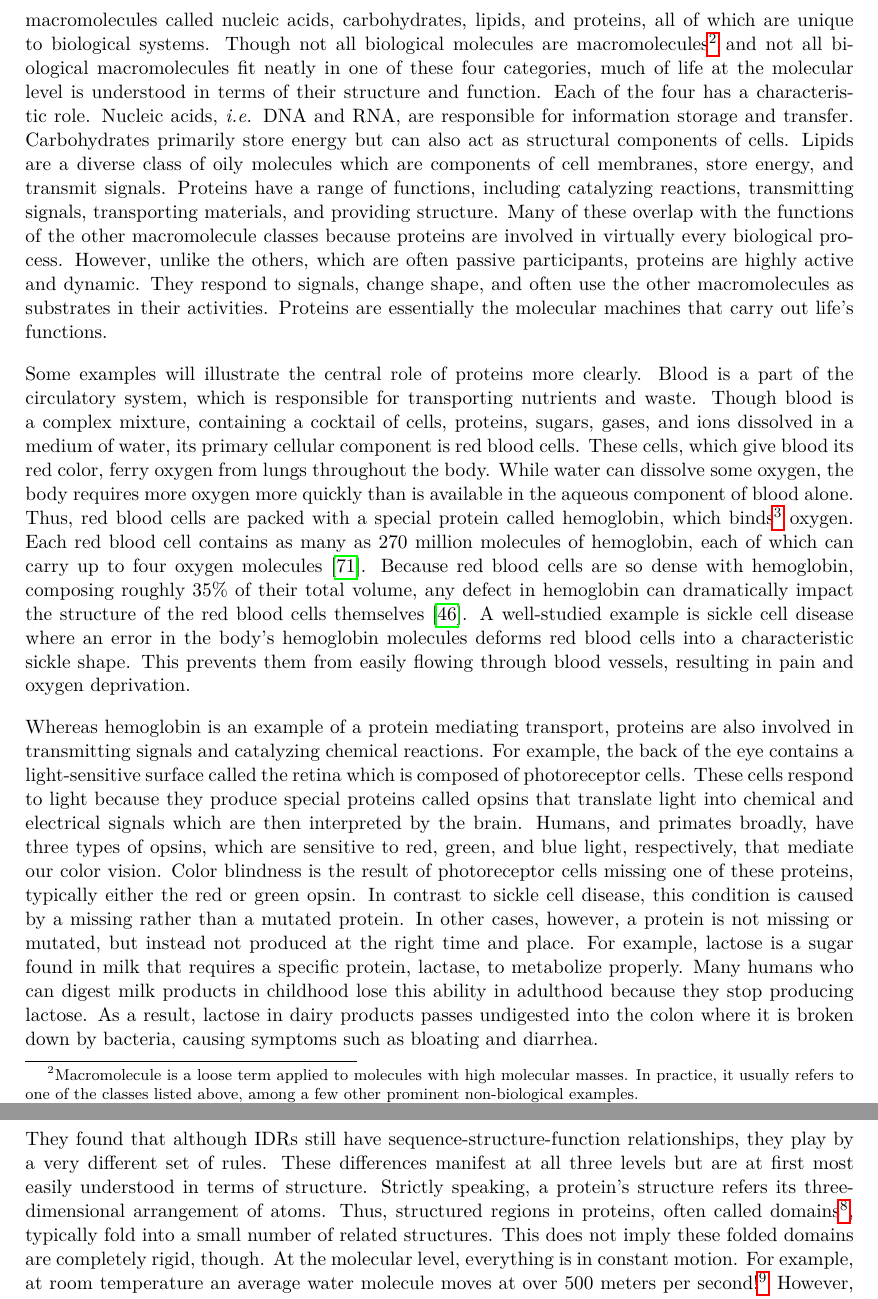
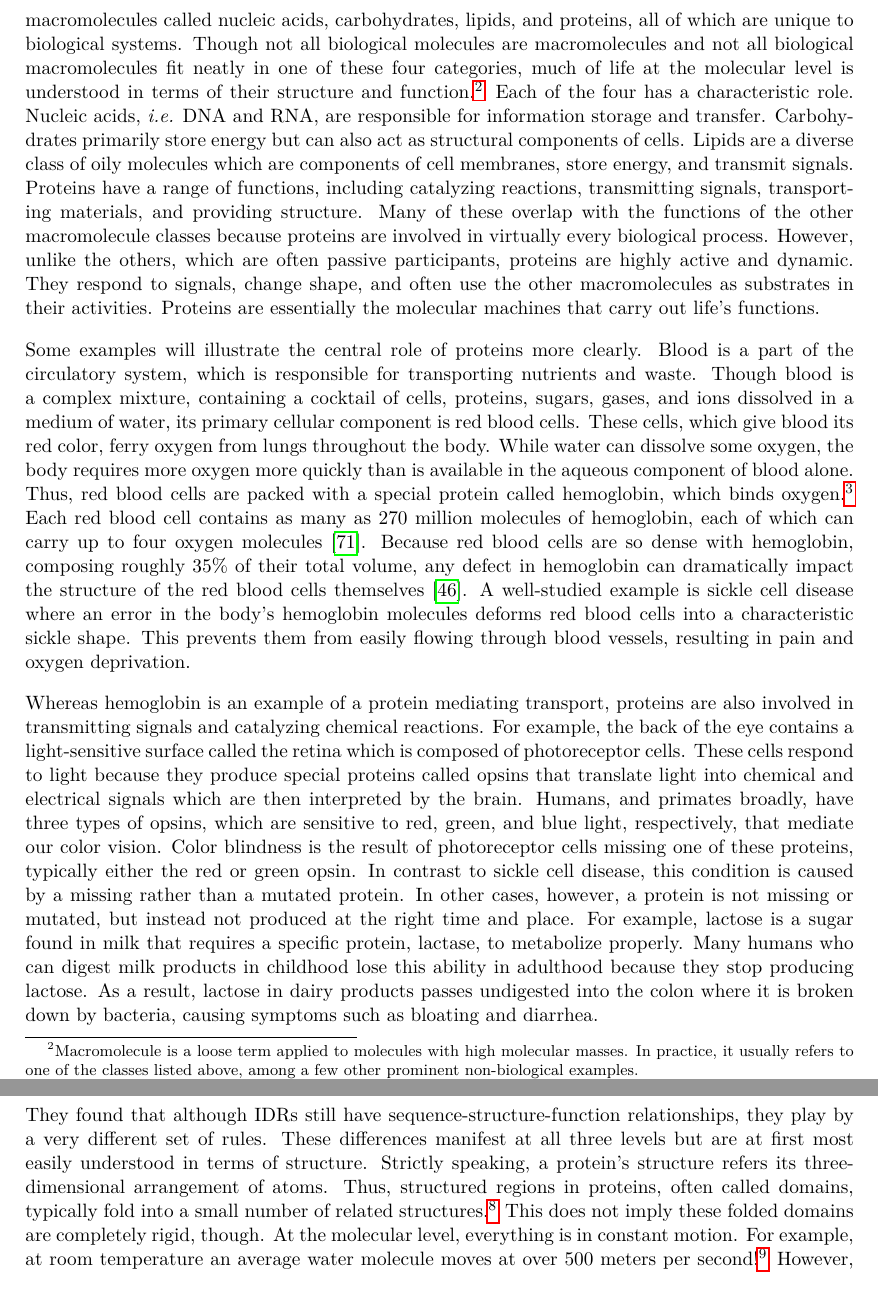
Before and after one commit to marcsingleton/orthology_inference2023_manuscript, a LaTeX thesis (main.tex, which reads chapter0/chapter0.tex): two parts of pages 8 and 11 of 107, joined at a grey line, cut so that both start at the same text. Compiled offline with pdfLaTeX.

Commit message:
Moved footnotes to end of clauses or sentences

```diff
--- a/chapter0/chapter0.tex
+++ b/chapter0/chapter0.tex
@@ -4,9 +4,9 @@ Living systems are governed by the interactions between large collections of ato
 \end{abstract}
 
 \section{Background}
-Life is a physical phenomenon. Despite the complexity of living things, their processes are governed by the same physical laws that describe the planets' motion around the sun and the propagation of electromagnetic waves through space. However, many systems are too complex to describe with physical models and equations, so scientists simplify them into levels of abstraction that are more useful.\footnote{This is the origin of the observation that biology is applied chemistry and chemistry is applied physics.} For example, Punnett squares facilitate the prediction of genotypes and phenotypes by distilling the complexities and nuances of diverse reproductive systems into a set of simple rules. However, since life spans a scale from single cells to entire ecosystems, biology likely employs more layers of abstraction than any other scientific discipline. One of the most powerful and widely used frameworks within the life sciences is biochemistry, which characterizes biological processes in terms of their component molecules and chemical reactions. A specific focus is four classes of macromolecules called nucleic acids, carbohydrates, lipids, and proteins, all of which are unique to biological systems. Though not all biological molecules are macromolecules\footnote{Macromolecule is a loose term applied to molecules with high molecular masses. In practice, it usually refers to one of the classes listed above, among a few other prominent non-biological examples.} and not all biological macromolecules fit neatly in one of these four categories, much of life at the molecular level is understood in terms of their structure and function. Each of the four has a characteristic role. Nucleic acids, \textit{i.e.} DNA and RNA, are responsible for information storage and transfer. Carbohydrates primarily store energy but can also act as structural components of cells. Lipids are a diverse class of oily molecules which are components of cell membranes, store energy, and transmit signals. Proteins have a range of functions, including catalyzing reactions, transmitting signals, transporting materials, and providing structure. Many of these overlap with the functions of the other macromolecule classes because proteins are involved in virtually every biological process. However, unlike the others, which are often passive participants, proteins are highly active and dynamic. They respond to signals, change shape, and often use the other macromolecules as substrates in their activities. Proteins are essentially the molecular machines that carry out life's functions.
+Life is a physical phenomenon. Despite the complexity of living things, their processes are governed by the same physical laws that describe the planets' motion around the sun and the propagation of electromagnetic waves through space. However, many systems are too complex to describe with physical models and equations, so scientists simplify them into levels of abstraction that are more useful.\footnote{This is the origin of the observation that biology is applied chemistry and chemistry is applied physics.} For example, Punnett squares facilitate the prediction of genotypes and phenotypes by distilling the complexities and nuances of diverse reproductive systems into a set of simple rules. However, since life spans a scale from single cells to entire ecosystems, biology likely employs more layers of abstraction than any other scientific discipline. One of the most powerful and widely used frameworks within the life sciences is biochemistry, which characterizes biological processes in terms of their component molecules and chemical reactions. A specific focus is four classes of macromolecules called nucleic acids, carbohydrates, lipids, and proteins, all of which are unique to biological systems. Though not all biological molecules are macromolecules and not all biological macromolecules fit neatly in one of these four categories, much of life at the molecular level is understood in terms of their structure and function.\footnote{Macromolecule is a loose term applied to molecules with high molecular masses. In practice, it usually refers to one of the classes listed above, among a few other prominent non-biological examples.} Each of the four has a characteristic role. Nucleic acids, \textit{i.e.} DNA and RNA, are responsible for information storage and transfer. Carbohydrates primarily store energy but can also act as structural components of cells. Lipids are a diverse class of oily molecules which are components of cell membranes, store energy, and transmit signals. Proteins have a range of functions, including catalyzing reactions, transmitting signals, transporting materials, and providing structure. Many of these overlap with the functions of the other macromolecule classes because proteins are involved in virtually every biological process. However, unlike the others, which are often passive participants, proteins are highly active and dynamic. They respond to signals, change shape, and often use the other macromolecules as substrates in their activities. Proteins are essentially the molecular machines that carry out life's functions.
 
-Some examples will illustrate the central role of proteins more clearly. Blood is a part of the circulatory system, which is responsible for transporting nutrients and waste. Though blood is a complex mixture, containing a cocktail of cells, proteins, sugars, gases, and ions dissolved in a medium of water, its primary cellular component is red blood cells. These cells, which give blood its red color, ferry oxygen from lungs throughout the body. While water can dissolve some oxygen, the body requires more oxygen more quickly than is available in the aqueous component of blood alone. Thus, red blood cells are packed with a special protein called hemoglobin, which binds\footnote{In biology, binding is a slippery word whose exact meaning can varying greatly depending on the context. However, it generally means that a molecule physically interacts with another molecular for an extended period.} oxygen. Each red blood cell contains as many as 270 million molecules of hemoglobin, each of which can carry up to four oxygen molecules~\cite{Pierig2008}. Because red blood cells are so dense with hemoglobin, composing roughly 35\% of their total volume, any defect in hemoglobin can dramatically impact the structure of the red blood cells themselves~\cite{Kanias2009}. A well-studied example is sickle cell disease where an error in the body's hemoglobin molecules deforms red blood cells into a characteristic sickle shape. This prevents them from easily flowing through blood vessels, resulting in pain and oxygen deprivation.
+Some examples will illustrate the central role of proteins more clearly. Blood is a part of the circulatory system, which is responsible for transporting nutrients and waste. Though blood is a complex mixture, containing a cocktail of cells, proteins, sugars, gases, and ions dissolved in a medium of water, its primary cellular component is red blood cells. These cells, which give blood its red color, ferry oxygen from lungs throughout the body. While water can dissolve some oxygen, the body requires more oxygen more quickly than is available in the aqueous component of blood alone. Thus, red blood cells are packed with a special protein called hemoglobin, which binds oxygen.\footnote{In biology, binding is a slippery word whose exact meaning can varying greatly depending on the context. However, it generally means that a molecule physically interacts with another molecular for an extended period.} Each red blood cell contains as many as 270 million molecules of hemoglobin, each of which can carry up to four oxygen molecules~\cite{Pierig2008}. Because red blood cells are so dense with hemoglobin, composing roughly 35\% of their total volume, any defect in hemoglobin can dramatically impact the structure of the red blood cells themselves~\cite{Kanias2009}. A well-studied example is sickle cell disease where an error in the body's hemoglobin molecules deforms red blood cells into a characteristic sickle shape. This prevents them from easily flowing through blood vessels, resulting in pain and oxygen deprivation.
 
 Whereas hemoglobin is an example of a protein mediating transport, proteins are also involved in transmitting signals and catalyzing chemical reactions. For example, the back of the eye contains a light-sensitive surface called the retina which is composed of photoreceptor cells. These cells respond to light because they produce special proteins called opsins that translate light into chemical and electrical signals which are then interpreted by the brain. Humans, and primates broadly, have three types of opsins, which are sensitive to red, green, and blue light, respectively, that mediate our color vision. Color blindness is the result of photoreceptor cells missing one of these proteins, typically either the red or green opsin. In contrast to sickle cell disease, this condition is caused by a missing rather than a mutated protein. In other cases, however, a protein is not missing or mutated, but instead not produced at the right time and place. For example, lactose is a sugar found in milk that requires a specific protein, lactase, to metabolize properly. Many humans who can digest milk products in childhood lose this ability in adulthood because they stop producing lactose. As a result, lactose in dairy products passes undigested into the colon where it is broken down by bacteria, causing symptoms such as bloating and diarrhea.
 
```
Also changed, not shown: chapter0/chapter0.tex (4 more changed lines).
